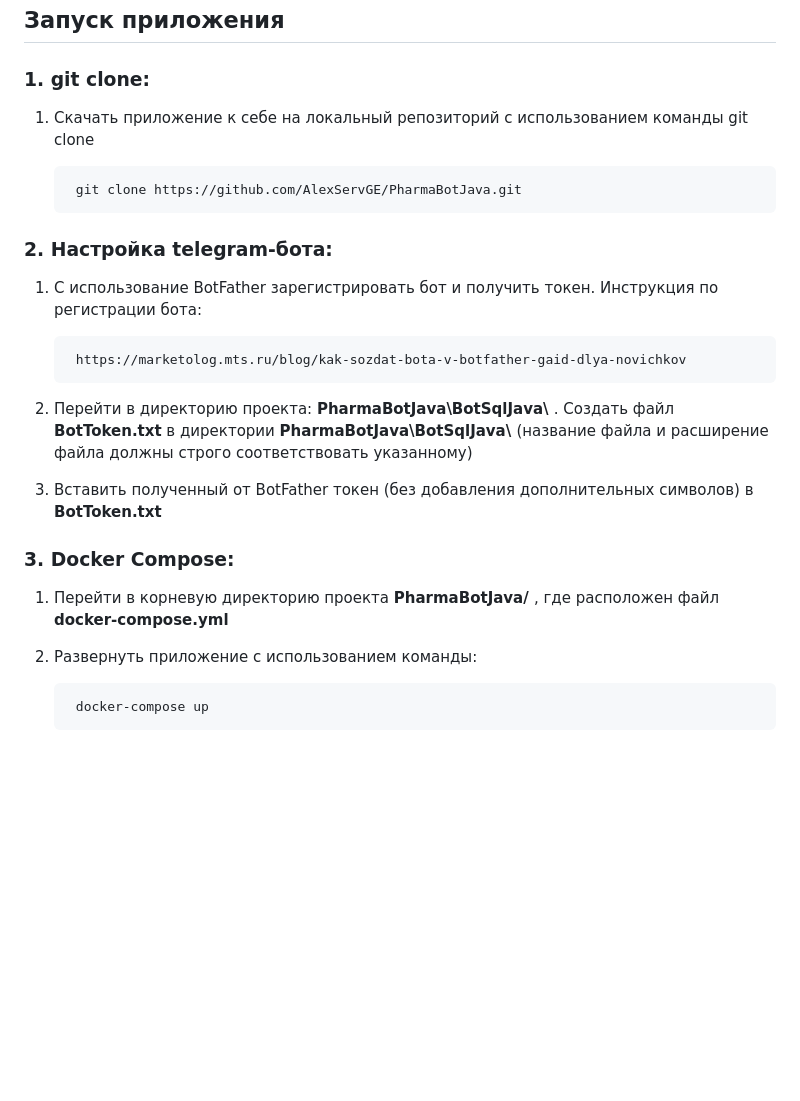
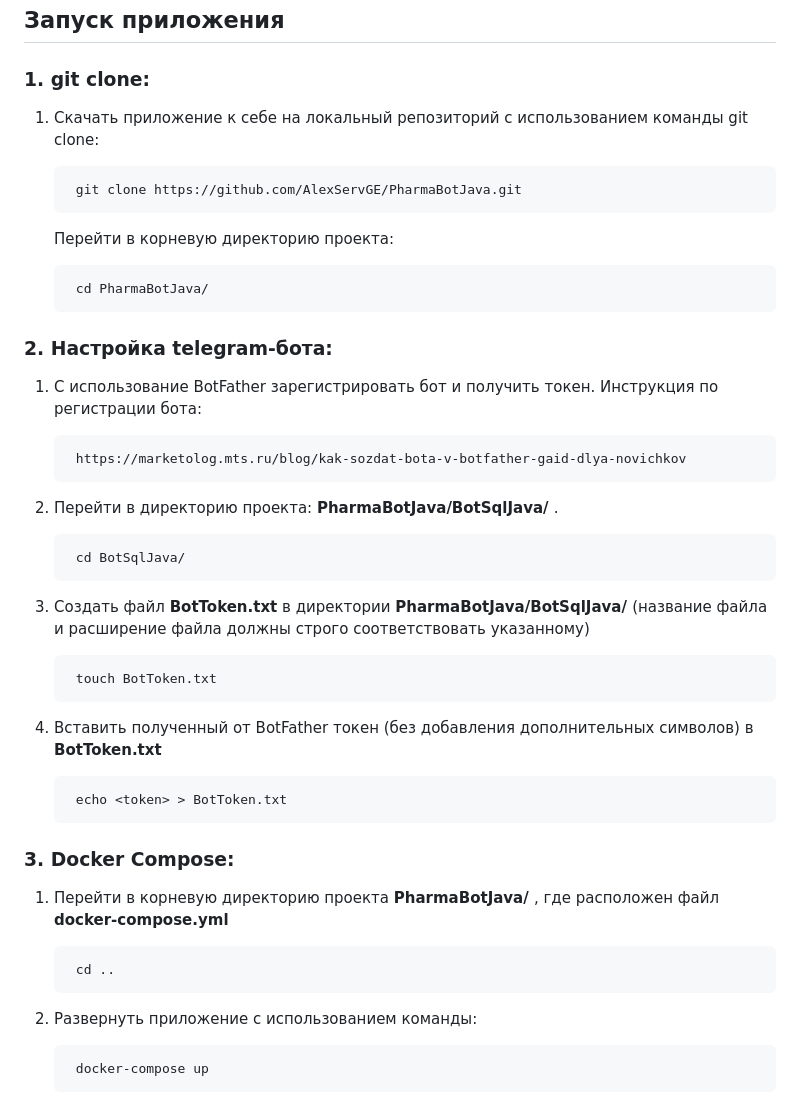
Before and after one commit to AlexServGE/PharmaBotJava, a Markdown page: readme.md, the part around the change. Rendered like a GitHub page; blank space fills up the shorter version.

```diff
--- a/readme.md
+++ b/readme.md
@@ -19,17 +19,30 @@
 * Контроль версий: GitHub
 ## Запуск приложения
 ### 1. git clone:
-1. Скачать приложение к себе на локальный репозиторий с использованием команды git clone
+1. Скачать приложение к себе на локальный репозиторий с использованием команды git clone:
 
         git clone https://github.com/AlexServGE/PharmaBotJava.git
+
+    Перейти в корневую директорию проекта:
+
+        cd PharmaBotJava/
 ### 2. Настройка telegram-бота:
 1. С использование BotFather зарегистрировать бот и получить токен. Инструкция по регистрации бота:
 
         https://marketolog.mts.ru/blog/kak-sozdat-bota-v-botfather-gaid-dlya-novichkov
-2. Перейти в директорию проекта: <b>PharmaBotJava\BotSqlJava\ </b>. Создать файл <b>BotToken.txt</b> в директории <b>PharmaBotJava\BotSqlJava\ </b> (название файла и расширение файла должны строго соответствовать указанному)
-3. Вставить полученный от BotFather токен (без добавления дополнительных символов) в <b>BotToken.txt</b>
+2. Перейти в директорию проекта: <b>PharmaBotJava/BotSqlJava/ </b>.
+
+        cd BotSqlJava/
+3. Создать файл <b>BotToken.txt</b> в директории <b>PharmaBotJava/BotSqlJava/ </b> (название файла и расширение файла должны строго соответствовать указанному)
+
+        touch BotToken.txt
+4. Вставить полученный от BotFather токен (без добавления дополнительных символов) в <b>BotToken.txt</b>
+
+        echo <token> > BotToken.txt
 ### 3. Docker Compose:
 1. Перейти в корневую директорию проекта <b>PharmaBotJava/ </b>, где расположен файл <b>docker-compose.yml</b>
+
+        cd ..
 2. Развернуть приложение с использованием команды:
 
         docker-compose up
```
